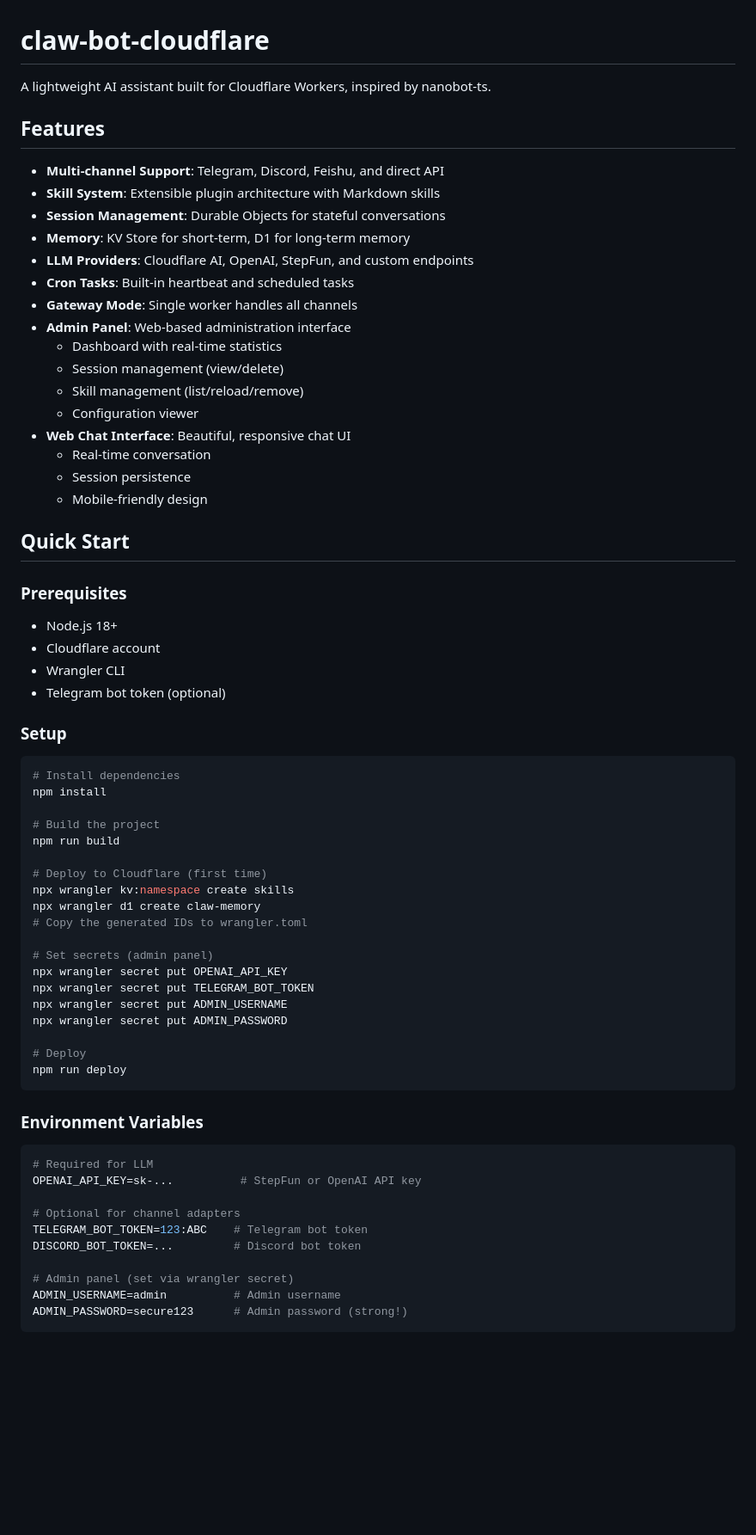
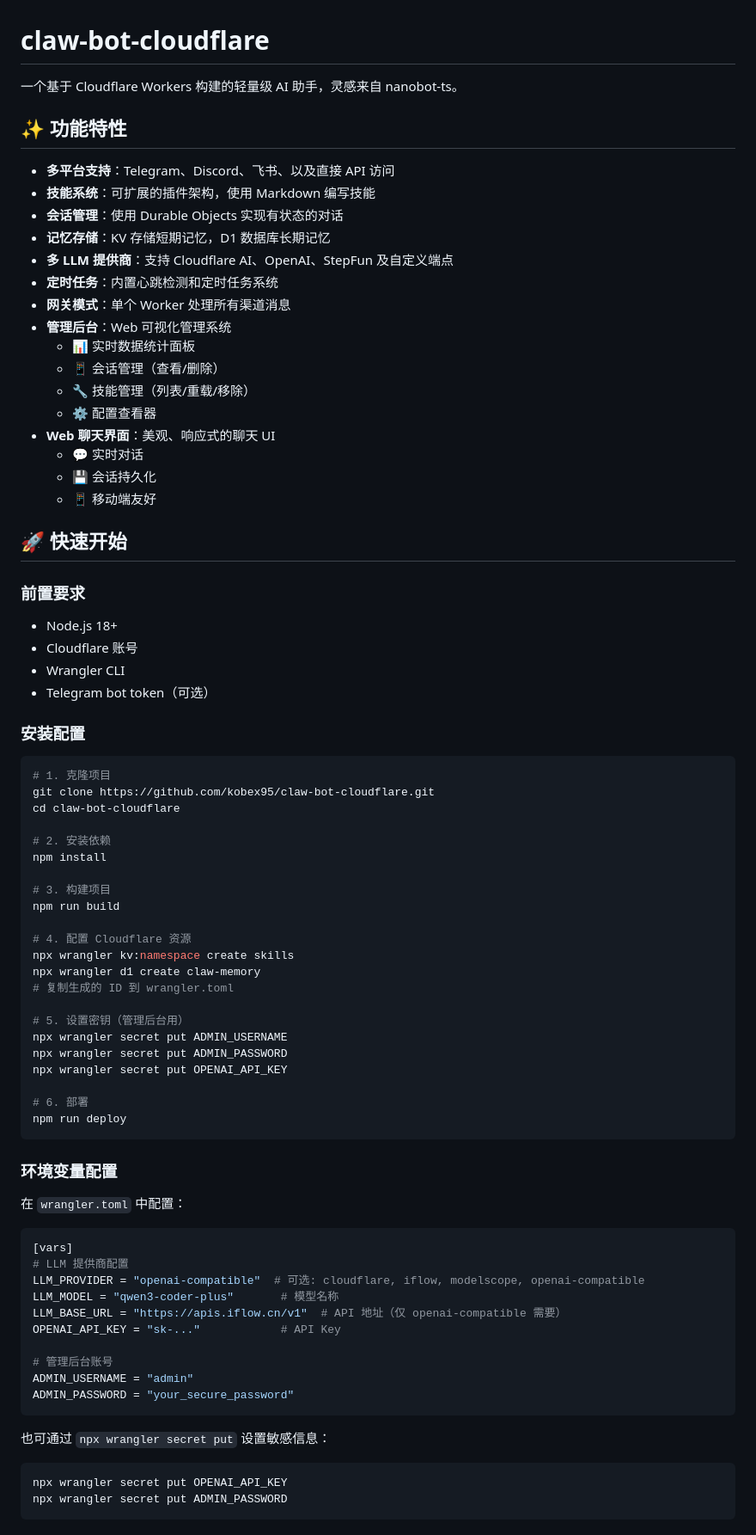
Before and after one commit to kobex95/claw-bot-cloudflare, a Markdown page: README.md, the part around one of its changes. Shown at 86% size. Rendered like a GitHub page; blank space fills up the shorter version.

````diff
--- a/README.md
+++ b/README.md
@@ -1,71 +1,83 @@
 # claw-bot-cloudflare
 
-A lightweight AI assistant built for Cloudflare Workers, inspired by nanobot-ts.
+一个基于 Cloudflare Workers 构建的轻量级 AI 助手，灵感来自 nanobot-ts。
 
-## Features
+## ✨ 功能特性
 
-- **Multi-channel Support**: Telegram, Discord, Feishu, and direct API
-- **Skill System**: Extensible plugin architecture with Markdown skills
-- **Session Management**: Durable Objects for stateful conversations
-- **Memory**: KV Store for short-term, D1 for long-term memory
-- **LLM Providers**: Cloudflare AI, OpenAI, StepFun, and custom endpoints
-- **Cron Tasks**: Built-in heartbeat and scheduled tasks
-- **Gateway Mode**: Single worker handles all channels
-- **Admin Panel**: Web-based administration interface
-  - Dashboard with real-time statistics
-  - Session management (view/delete)
-  - Skill management (list/reload/remove)
-  - Configuration viewer
-- **Web Chat Interface**: Beautiful, responsive chat UI
-  - Real-time conversation
-  - Session persistence
-  - Mobile-friendly design
+- **多平台支持**：Telegram、Discord、飞书、以及直接 API 访问
+- **技能系统**：可扩展的插件架构，使用 Markdown 编写技能
+- **会话管理**：使用 Durable Objects 实现有状态的对话
+- **记忆存储**：KV 存储短期记忆，D1 数据库长期记忆
+- **多 LLM 提供商**：支持 Cloudflare AI、OpenAI、StepFun 及自定义端点
+- **定时任务**：内置心跳检测和定时任务系统
+- **网关模式**：单个 Worker 处理所有渠道消息
+- **管理后台**：Web 可视化管理系统
+  - 📊 实时数据统计面板
+  - 📱 会话管理（查看/删除）
+  - 🔧 技能管理（列表/重载/移除）
+  - ⚙️ 配置查看器
+- **Web 聊天界面**：美观、响应式的聊天 UI
+  - 💬 实时对话
+  - 💾 会话持久化
+  - 📱 移动端友好
 
-## Quick Start
+## 🚀 快速开始
 
-### Prerequisites
+### 前置要求
 
 - Node.js 18+
-- Cloudflare account
+- Cloudflare 账号
 - Wrangler CLI
-- Telegram bot token (optional)
+- Telegram bot token（可选）
 
-### Setup
+### 安装配置
 
 ```bash
-# Install dependencies
+# 1. 克隆项目
+git clone https://github.com/kobex95/claw-bot-cloudflare.git
+cd claw-bot-cloudflare
+
+# 2. 安装依赖
 npm install
 
-# Build the project
+# 3. 构建项目
 npm run build
 
-# Deploy to Cloudflare (first time)
+# 4. 配置 Cloudflare 资源
 npx wrangler kv:namespace create skills
 npx wrangler d1 create claw-memory
-# Copy the generated IDs to wrangler.toml
+# 复制生成的 ID 到 wrangler.toml
 
-# Set secrets (admin panel)
-npx wrangler secret put OPENAI_API_KEY
-npx wrangler secret put TELEGRAM_BOT_TOKEN
+# 5. 设置密钥（管理后台用）
 npx wrangler secret put ADMIN_USERNAME
 npx wrangler secret put ADMIN_PASSWORD
+npx wrangler secret put OPENAI_API_KEY
 
-# Deploy
+# 6. 部署
 npm run deploy
 ```
 
-### Environment Variables
+### 环境变量配置
+
+在 `wrangler.toml` 中配置：
+
+```toml
+[vars]
+# LLM 提供商配置
+LLM_PROVIDER = "openai-compatible"  # 可选: cloudflare, iflow, modelscope, openai-compatible
+LLM_MODEL = "qwen3-coder-plus"       # 模型名称
+LLM_BASE_URL = "https://apis.iflow.cn/v1"  # API 地址（仅 openai-compatible 需要）
+OPENAI_API_KEY = "sk-..."            # API Key
+
+# 管理后台账号
+ADMIN_USERNAME = "admin"
+ADMIN_PASSWORD = "your_secure_password"
+```
+
+也可通过 `npx wrangler secret put` 设置敏感信息：
 
 ```bash
-# Required for LLM
-OPENAI_API_KEY=sk-...          # StepFun or OpenAI API key
-
-# Optional for channel adapters
-TELEGRAM_BOT_TOKEN=123:ABC    # Telegram bot token
-DISCORD_BOT_TOKEN=...         # Discord bot token
-
-# Admin panel (set via wrangler secret)
-ADMIN_USERNAME=admin          # Admin username
-ADMIN_PASSWORD=secure123      # Admin password (strong!)
+npx wrangler secret put OPENAI_API_KEY
+npx wrangler secret put ADMIN_PASSWORD
 ```
 
````
Also changed, not shown: other parts of README.md (+98 -184 lines).
